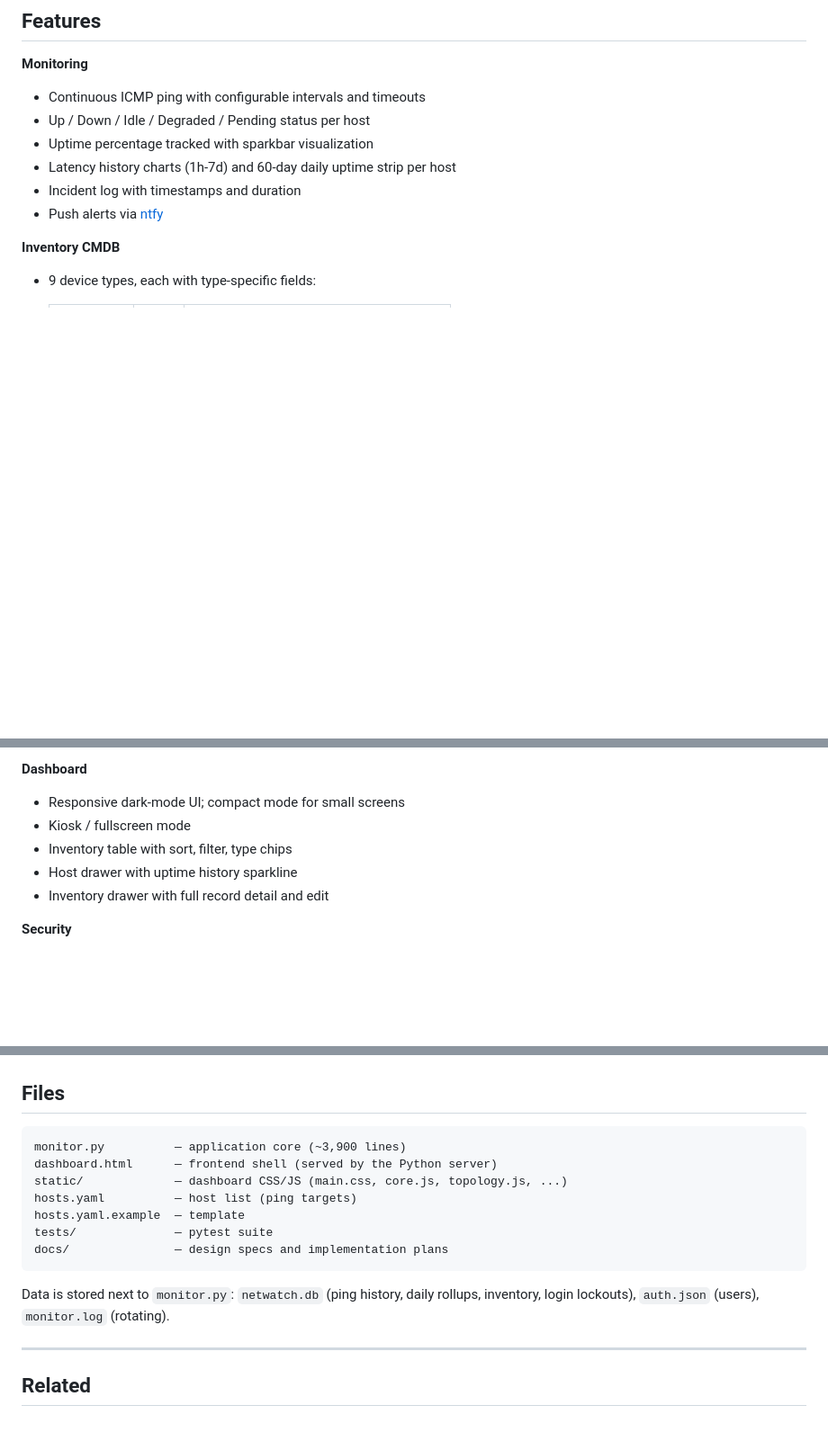
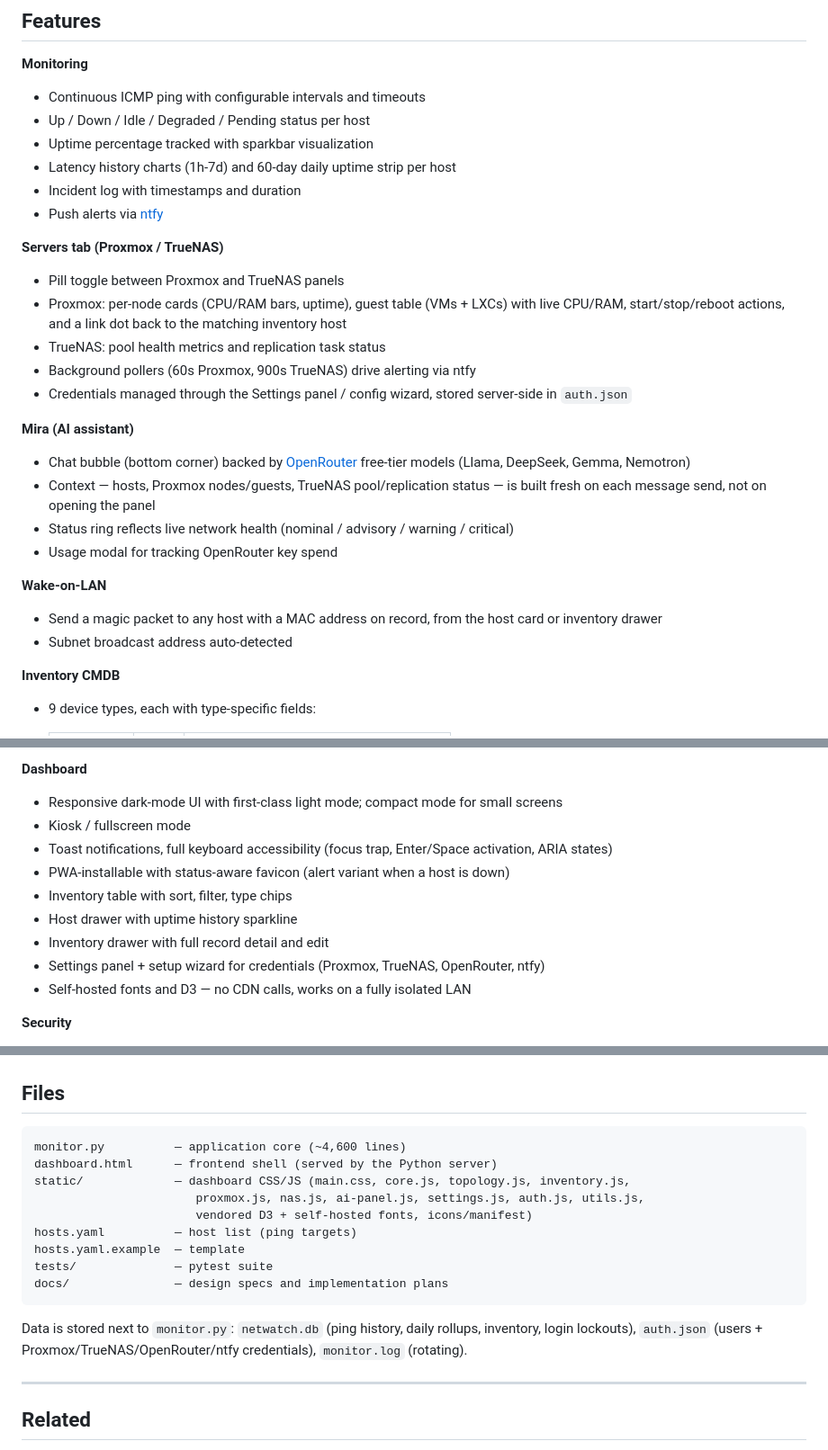
Before and after one commit to MichaelGipson101/Netwatch, a Markdown page: README.md, 3 parts joined by grey strips. Shown at 90% size. Drawn GitHub-style; blank space fills up the shorter version.

Commit message:
docs: update README for Servers tab, Mira AI assistant, WoL, and UI uplift
A lot shipped since the last README pass — Proxmox/TrueNAS Servers
tab, the Mira chat assistant, Wake-on-LAN, light mode, PWA/keyboard
accessibility, and the settings/credentials panel were all undocumented.

````diff
--- a/README.md
+++ b/README.md
@@ -24,6 +24,23 @@ Netwatch watches your homelab 24/7 — pinging hosts, logging incidents, and ser
 - Latency history charts (1h-7d) and 60-day daily uptime strip per host
 - Incident log with timestamps and duration
 - Push alerts via [ntfy](https://ntfy.sh)
+
+**Servers tab (Proxmox / TrueNAS)**
+- Pill toggle between Proxmox and TrueNAS panels
+- Proxmox: per-node cards (CPU/RAM bars, uptime), guest table (VMs + LXCs) with live CPU/RAM, start/stop/reboot actions, and a link dot back to the matching inventory host
+- TrueNAS: pool health metrics and replication task status
+- Background pollers (60s Proxmox, 900s TrueNAS) drive alerting via ntfy
+- Credentials managed through the Settings panel / config wizard, stored server-side in `auth.json`
+
+**Mira (AI assistant)**
+- Chat bubble (bottom corner) backed by [OpenRouter](https://openrouter.ai) free-tier models (Llama, DeepSeek, Gemma, Nemotron)
+- Context — hosts, Proxmox nodes/guests, TrueNAS pool/replication status — is built fresh on each message send, not on opening the panel
+- Status ring reflects live network health (nominal / advisory / warning / critical)
+- Usage modal for tracking OpenRouter key spend
+
+**Wake-on-LAN**
+- Send a magic packet to any host with a MAC address on record, from the host card or inventory drawer
+- Subnet broadcast address auto-detected
 
 **Inventory CMDB**
 - 9 device types, each with type-specific fields:
@@ -54,11 +71,15 @@ Netwatch watches your homelab 24/7 — pinging hosts, logging incidents, and ser
 - Tooltips with live status
 
 **Dashboard**
-- Responsive dark-mode UI; compact mode for small screens
+- Responsive dark-mode UI with first-class light mode; compact mode for small screens
 - Kiosk / fullscreen mode
+- Toast notifications, full keyboard accessibility (focus trap, Enter/Space activation, ARIA states)
+- PWA-installable with status-aware favicon (alert variant when a host is down)
 - Inventory table with sort, filter, type chips
 - Host drawer with uptime history sparkline
 - Inventory drawer with full record detail and edit
+- Settings panel + setup wizard for credentials (Proxmox, TrueNAS, OpenRouter, ntfy)
+- Self-hosted fonts and D3 — no CDN calls, works on a fully isolated LAN
 
 **Security**
 - Session-based auth (login required for all routes and API)
@@ -138,9 +159,11 @@ HTTP access log: `tail -f monitor.log`
 ## Files
 
 ```
-monitor.py          — application core (~3,900 lines)
+monitor.py          — application core (~4,600 lines)
 dashboard.html      — frontend shell (served by the Python server)
-static/             — dashboard CSS/JS (main.css, core.js, topology.js, ...)
+static/             — dashboard CSS/JS (main.css, core.js, topology.js, inventory.js,
+                       proxmox.js, nas.js, ai-panel.js, settings.js, auth.js, utils.js,
+                       vendored D3 + self-hosted fonts, icons/manifest)
 hosts.yaml          — host list (ping targets)
 hosts.yaml.example  — template
 tests/              — pytest suite
@@ -148,7 +171,8 @@ docs/               — design specs and implementation plans
 ```
 
 Data is stored next to `monitor.py`: `netwatch.db` (ping history, daily rollups,
-inventory, login lockouts), `auth.json` (users), `monitor.log` (rotating).
+inventory, login lockouts), `auth.json` (users + Proxmox/TrueNAS/OpenRouter/ntfy
+credentials), `monitor.log` (rotating).
 
 ---
 
````
Also changed, not shown: other parts of README.md (+2 -2 lines).
